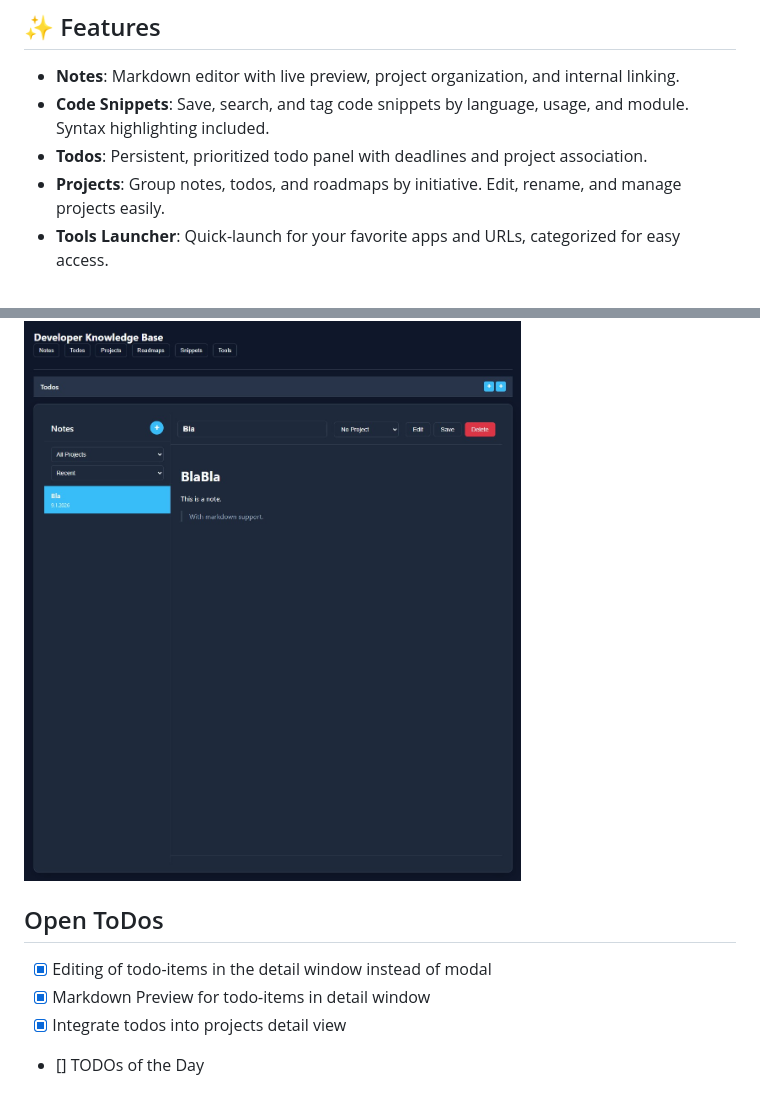
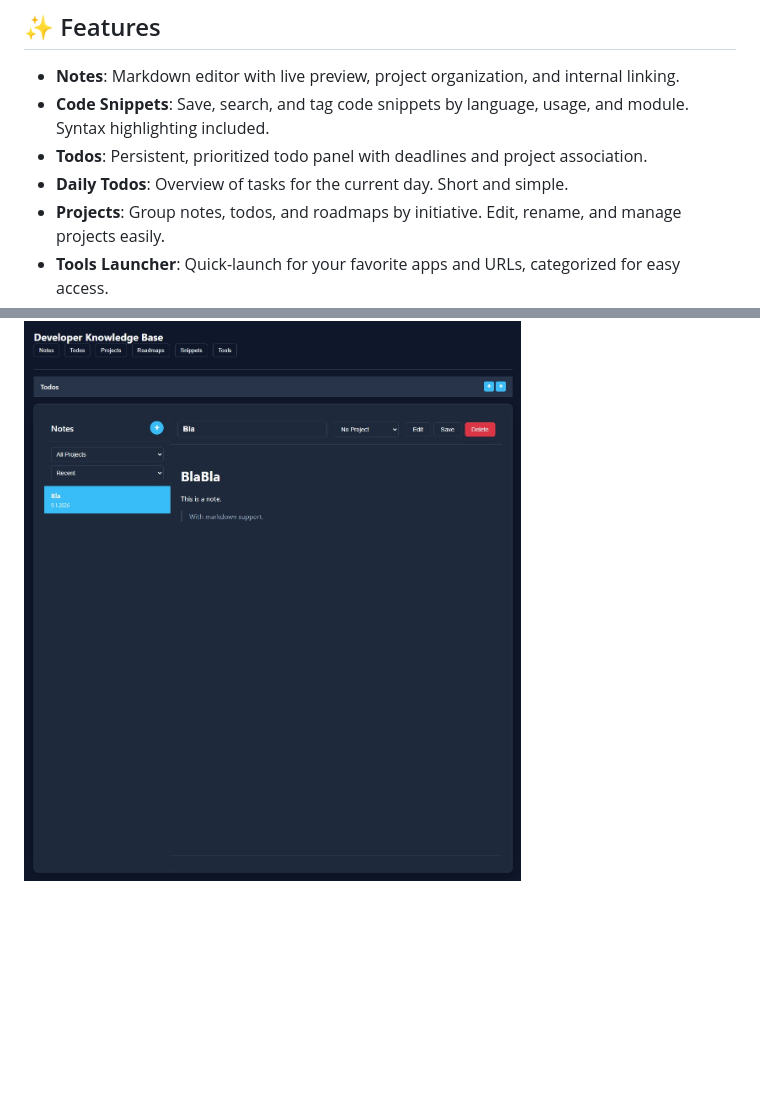
Before and after one commit to fbirk/AthenaNotes, a Markdown page: README.md, 2 parts joined by grey strips. Rendered like a GitHub page; blank space fills up the shorter version.

Commit message:
docs: Upate the project documentation

```diff
--- a/README.md
+++ b/README.md
@@ -12,6 +12,7 @@ A modern, cross-platform developer knowledge base and productivity suite. Organi
 - **Notes**: Markdown editor with live preview, project organization, and internal linking.
 - **Code Snippets**: Save, search, and tag code snippets by language, usage, and module. Syntax highlighting included.
 - **Todos**: Persistent, prioritized todo panel with deadlines and project association.
+- **Daily Todos**: Overview of tasks for the current day. Short and simple.
 - **Projects**: Group notes, todos, and roadmaps by initiative. Edit, rename, and manage projects easily.
 - **Tools Launcher**: Quick-launch for your favorite apps and URLs, categorized for easy access.
 - **Roadmaps & Milestones**: Plan and track progress with visual timelines.
@@ -166,10 +167,3 @@ MIT License. See [LICENSE](LICENSE.md) for details.
 ## 📸 Screenshots
 
 ![Screenshot](docs/Notes-Screen.jpg)
-
-## Open ToDos
-
-- [x] Editing of todo-items in the detail window instead of modal
-- [x] Markdown Preview for todo-items in detail window
-- [x] Integrate todos into projects detail view
-- [] TODOs of the Day
```
Also changed, not shown: CLAUDE.md (+54 -13 lines).
